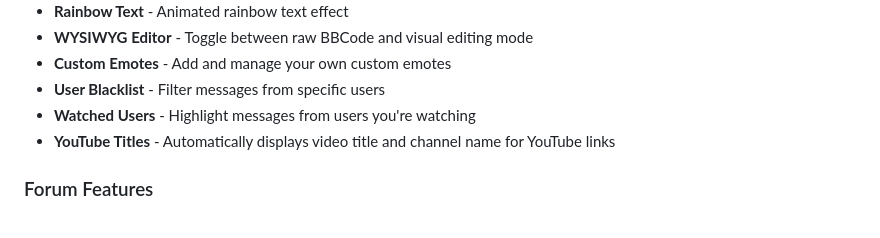
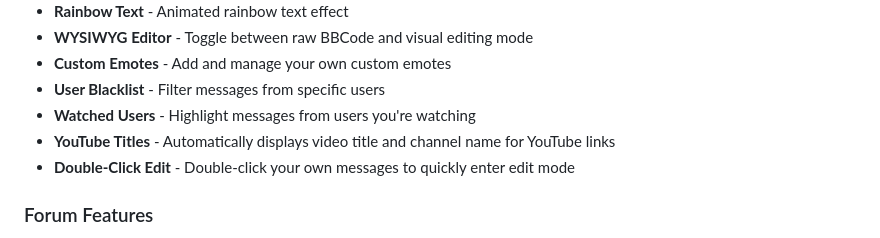
Before and after one commit to IfYouComplainImDFEingAgain/KEES, a Markdown page: extension/README.md, the part around the change. Rendered like a GitHub page.

Commit message:
Update README with double-click edit feature

```diff
--- a/extension/README.md
+++ b/extension/README.md
@@ -14,6 +14,7 @@ A browser extension that adds enhanced features to Kiwi Farms chat and forum pag
 - **User Blacklist** - Filter messages from specific users
 - **Watched Users** - Highlight messages from users you're watching
 - **YouTube Titles** - Automatically displays video title and channel name for YouTube links
+- **Double-Click Edit** - Double-click your own messages to quickly enter edit mode
 
 ### Forum Features
 - **Featured Posts Consolidation** - Collect featured posts from multiple pages into a single view
```
